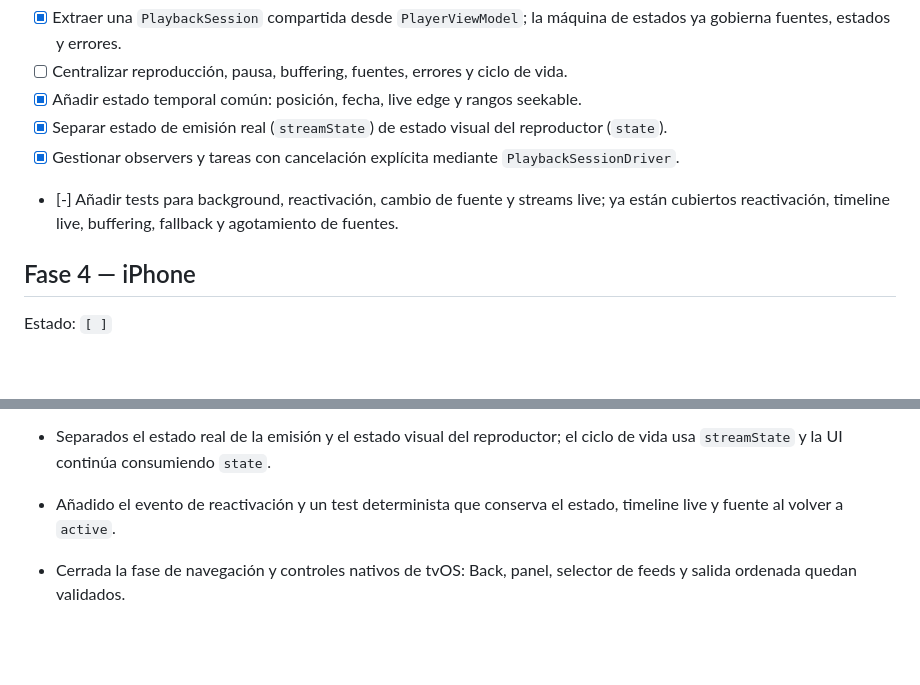
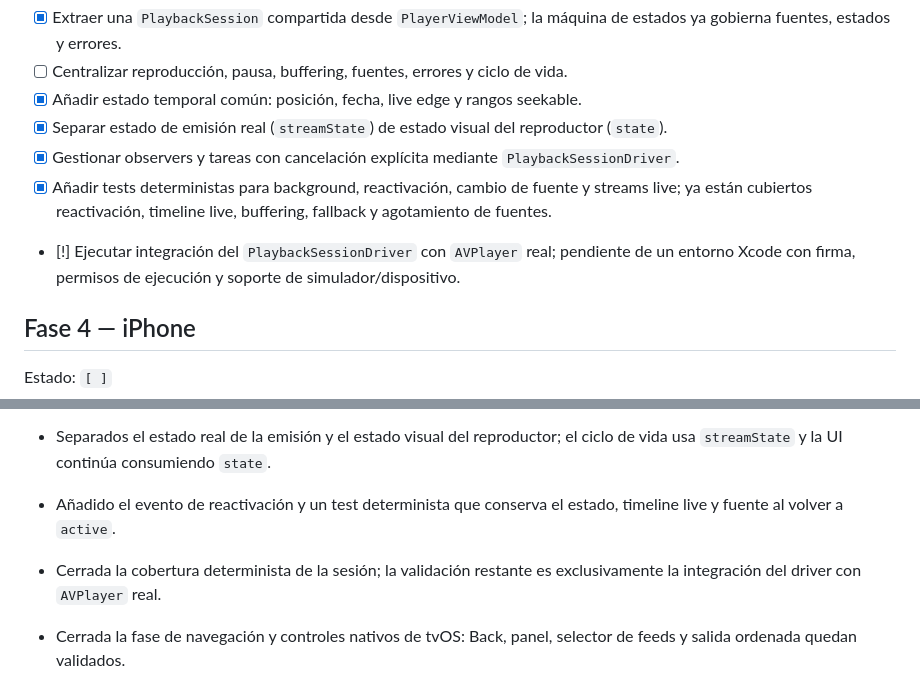
Before and after one commit to HerniRG/WorldTV, a Markdown page: docs/PLAYBACK_PLAN.md, 2 parts joined by grey strips. Drawn GitHub-style; blank space fills up the shorter version.

Commit message:
Document AVPlayer integration test boundary

```diff
--- a/docs/PLAYBACK_PLAN.md
+++ b/docs/PLAYBACK_PLAN.md
@@ -78,7 +78,8 @@ Estado: `[-]`
 - [x] Añadir estado temporal común: posición, fecha, live edge y rangos seekable.
 - [x] Separar estado de emisión real (`streamState`) de estado visual del reproductor (`state`).
 - [x] Gestionar observers y tareas con cancelación explícita mediante `PlaybackSessionDriver`.
-- [-] Añadir tests para background, reactivación, cambio de fuente y streams live; ya están cubiertos reactivación, timeline live, buffering, fallback y agotamiento de fuentes.
+- [x] Añadir tests deterministas para background, reactivación, cambio de fuente y streams live; ya están cubiertos reactivación, timeline live, buffering, fallback y agotamiento de fuentes.
+- [!] Ejecutar integración del `PlaybackSessionDriver` con `AVPlayer` real; pendiente de un entorno Xcode con firma, permisos de ejecución y soporte de simulador/dispositivo.
 
 ## Fase 4 — iPhone
 
@@ -163,6 +164,7 @@ Estado: `[ ]`
 - Añadida una muestra temporal periódica con posición, duración, fecha actual, rangos seekable y detección de directo; se cancela al sustituir o detener el item.
 - Separados el estado real de la emisión y el estado visual del reproductor; el ciclo de vida usa `streamState` y la UI continúa consumiendo `state`.
 - Añadido el evento de reactivación y un test determinista que conserva el estado, timeline live y fuente al volver a `active`.
+- Cerrada la cobertura determinista de la sesión; la validación restante es exclusivamente la integración del driver con `AVPlayer` real.
 - Cerrada la fase de navegación y controles nativos de tvOS: Back, panel, selector de feeds y salida ordenada quedan validados.
 - Sincronizado el plan de audio con la configuración de vídeo, la recuperación de interrupciones y la pausa por desconexión de ruta ya implementadas.
 - Reorientada la fase activa al diagnóstico del timeline live después de background.
```
